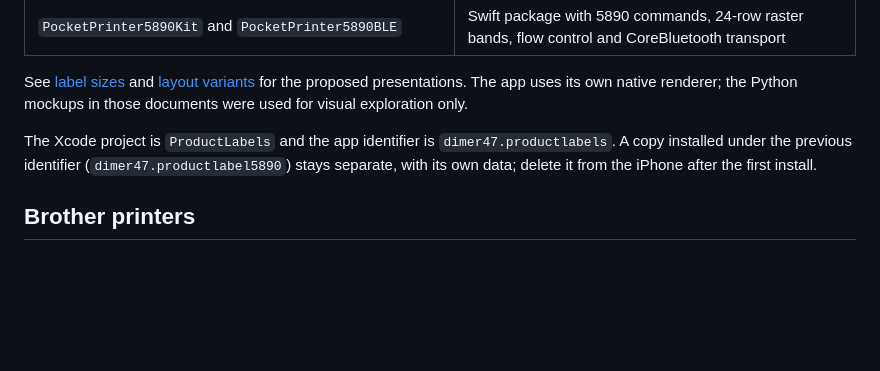
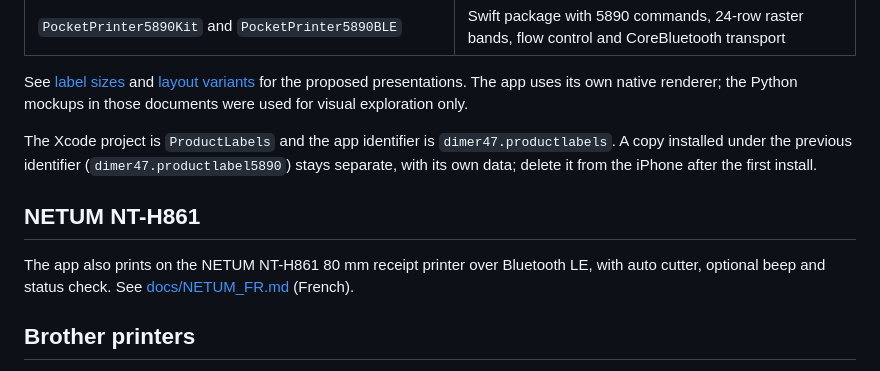
Before and after one commit to dimer47/etiquettes-ebp, a Markdown page: README.md, the part around the change. Drawn GitHub-style; blank space fills up the shorter version.

```diff
--- a/README.md
+++ b/README.md
@@ -60,6 +60,10 @@ See [label sizes](docs/FORMATS_PROPOSES.md) and [layout variants](docs/DISPOSITI
 
 The Xcode project is `ProductLabels` and the app identifier is `dimer47.productlabels`. A copy installed under the previous identifier (`dimer47.productlabel5890`) stays separate, with its own data; delete it from the iPhone after the first install.
 
+## NETUM NT-H861
+
+The app also prints on the NETUM NT-H861 80 mm receipt printer over Bluetooth LE, with auto cutter, optional beep and status check. See [docs/NETUM_FR.md](docs/NETUM_FR.md) (French).
+
 ## Brother printers
 
 The app can also print on Brother printers, first of all the TD-4550DNWB over Bluetooth LE, through the official Brother Print SDK. Brother Print SDK 4.13.2 ships in `Vendor/` with Brother's license and redistribution notice. The Brother side mirrors [TD Print Studio](https://github.com/dimer47/BrotherTDPrintStudio), tested on a TD-4550DNWB. Paper, cutter and quality options, printer info, system report and the hardware checklist are in [docs/BROTHER_FR.md](docs/BROTHER_FR.md) (French).
```
Also changed, not shown: docs/NETUM_FR.md (added, +28 -0 lines), docs/dispositions-80mm/planche-80mm.png (added), 14 other files.
